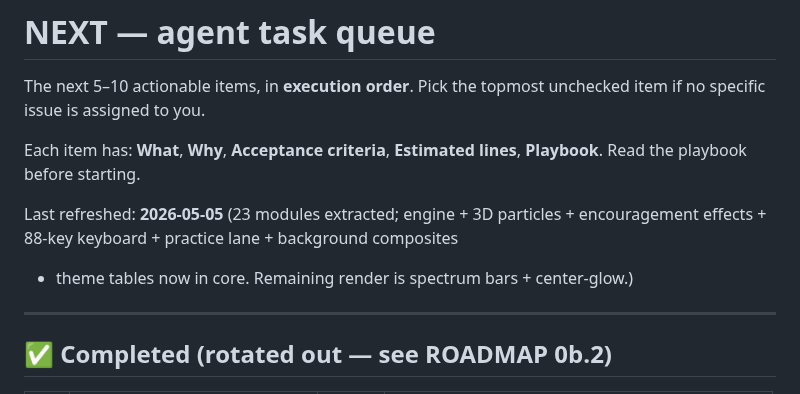
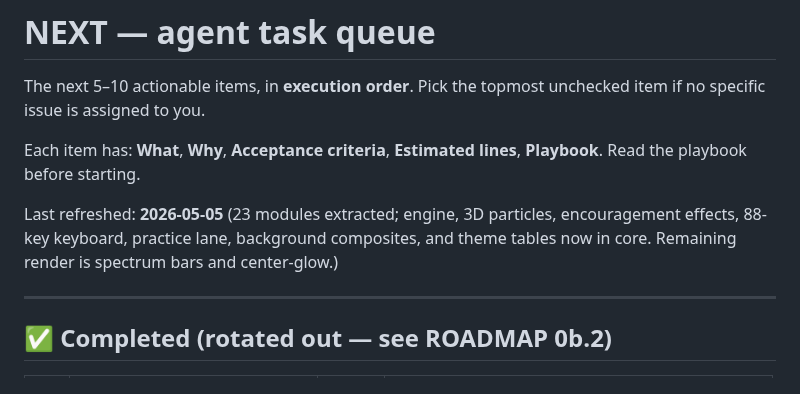
Before and after one commit to atariryuma/PianoVisualizer, a Markdown page: NEXT.md, the part around the change. Drawn GitHub-style.

Commit message:
docs(next): fix prettier-mangled refresh line (avoid leading '+')

```diff
--- a/NEXT.md
+++ b/NEXT.md
@@ -6,10 +6,10 @@ unchecked item if no specific issue is assigned to you.
 Each item has: **What**, **Why**, **Acceptance criteria**, **Estimated lines**,
 **Playbook**. Read the playbook before starting.
 
-Last refreshed: **2026-05-05** (23 modules extracted; engine + 3D particles +
-encouragement effects + 88-key keyboard + practice lane + background composites
-
-- theme tables now in core. Remaining render is spectrum bars + center-glow.)
+Last refreshed: **2026-05-05** (23 modules extracted; engine, 3D particles,
+encouragement effects, 88-key keyboard, practice lane, background composites,
+and theme tables now in core. Remaining render is spectrum bars and
+center-glow.)
 
 ---
 
```
